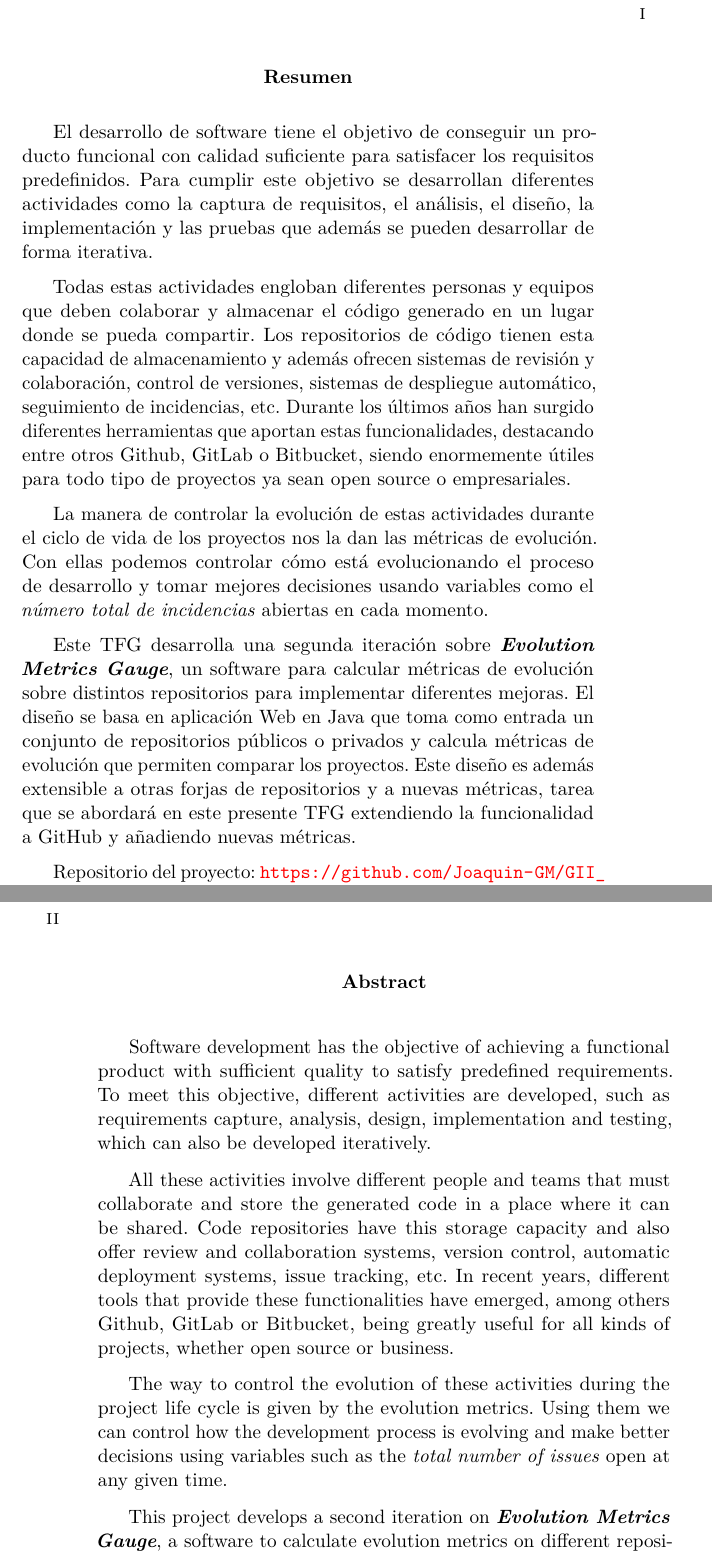
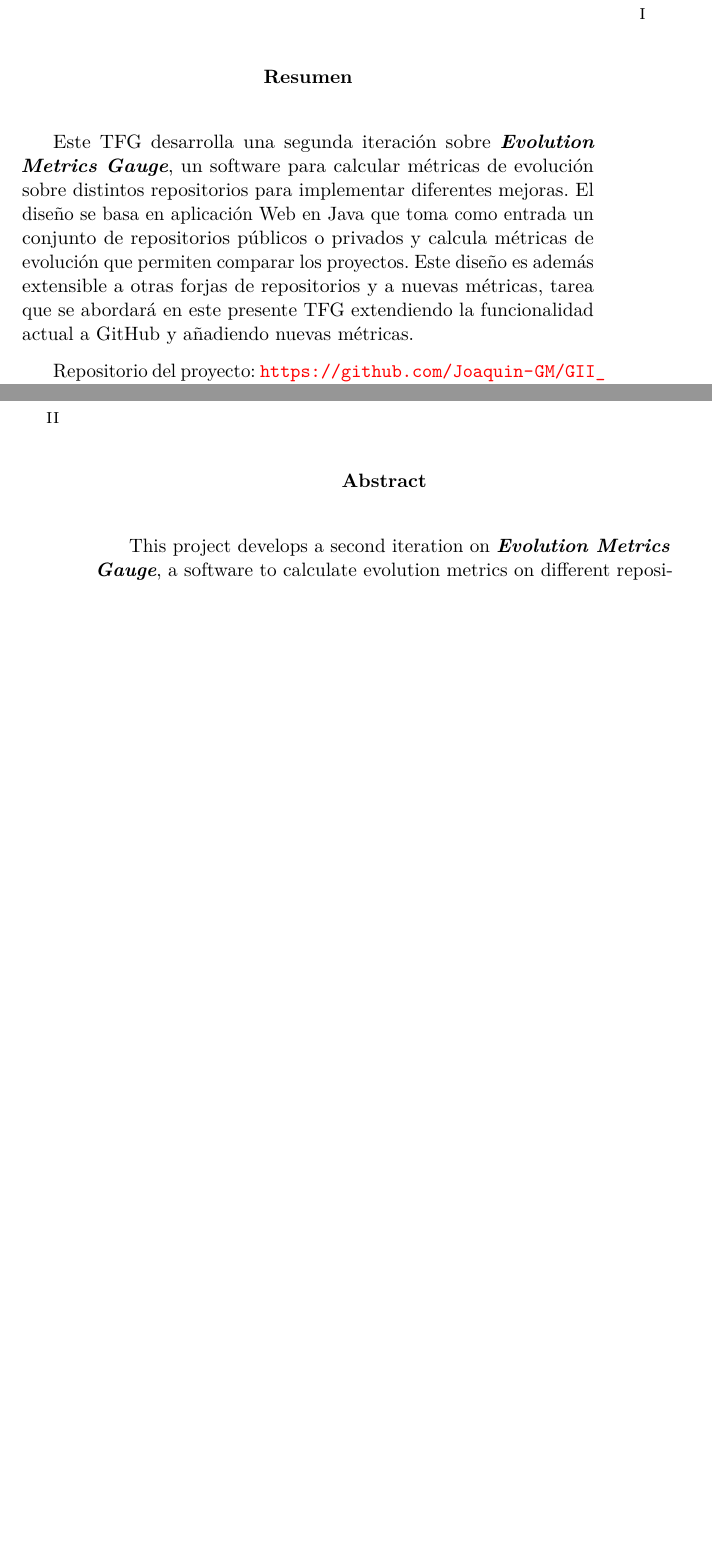
Before and after one commit to Joaquin-GM/GII_O_MA_19.07-Comparador-de-metricas-de-evolucion-en-repositorios-Software, a LaTeX book (Memoria/memoria.tex): two parts of pages 7 and 8 of 52 before the commit and two parts of pages 7 and 8 of 54 after it, joined at a grey line, cut so that both start at the same text, the shorter picture padded with empty space. Compiled offline with pdfLaTeX.

Commit message:
Ajuste introducción y objetivos #44

```diff
--- a/Memoria/memoria.tex
+++ b/Memoria/memoria.tex
@@ -418,16 +418,9 @@ D. \tutorPrincipal
 \renewcommand*\abstractname{Resumen}
 \begin{abstract}
 
-El desarrollo de software tiene el objetivo de conseguir un producto funcional con calidad suficiente para satisfacer los requisitos predefinidos. Para cumplir este objetivo se desarrollan diferentes actividades como la captura de requisitos, el análisis, el diseño, la implementación y las pruebas que además se pueden desarrollar de forma iterativa.
-
-Todas estas actividades engloban diferentes personas y equipos que deben colaborar y almacenar el código generado en un lugar donde se pueda compartir. Los repositorios de código tienen esta capacidad de almacenamiento y además ofrecen sistemas de revisión y colaboración, control de versiones, sistemas de despliegue automático, seguimiento de incidencias, etc.
-Durante los últimos años han surgido diferentes herramientas que aportan estas funcionalidades, destacando entre otros Github, GitLab o Bitbucket, siendo enormemente útiles para todo tipo de proyectos ya sean open source o empresariales.
-
-La manera de controlar la evolución de estas actividades durante el ciclo de vida de los proyectos nos la dan las métricas de evolución. Con ellas podemos controlar cómo está evolucionando el proceso de desarrollo y tomar mejores decisiones usando variables como el \textit{número total de incidencias} abiertas en cada momento.
-
 Este TFG desarrolla una segunda iteración sobre \textit{\textbf{Evolution Metrics Gauge}}, un software para calcular métricas de evolución sobre distintos repositorios para implementar diferentes mejoras.
 El diseño se basa en aplicación Web en Java que toma como entrada un conjunto de repositorios públicos o privados y calcula métricas de evolución que permiten comparar los proyectos.
-Este diseño es además extensible a otras forjas de repositorios y a nuevas métricas, tarea que se abordará en este presente TFG extendiendo la funcionalidad a GitHub y añadiendo nuevas métricas.
+Este diseño es además extensible a otras forjas de repositorios y a nuevas métricas, tarea que se abordará en este presente TFG extendiendo la funcionalidad actual a GitHub y añadiendo nuevas métricas.
 
 Repositorio del proyecto:
 \url{https://github.com/Joaquin-GM/GII_O_MA_19.07-Comparador-de-metricas-de-evolucion-en-repositorios-Software}
@@ -440,15 +433,10 @@ Repositorio del proyecto:
 Métricas de evolución, proceso de desarrollo de software, ciclo de vida de desarrollo de software, gestión de calidad, aseguramiento de calidad, forjas de repositorios, repositorios de código, GitLab, GitHub, comparación de proyectos software, desarrollo web, aplicaciones web.
 \end{abstract}
 
+\newpage
 % Abstract en inglés
 \renewcommand*\abstractname{Abstract}
 \begin{abstract}
-Software development has the objective of achieving a functional product with sufficient quality to satisfy predefined requirements. To meet this objective, different activities are developed, such as requirements capture, analysis, design, implementation and testing, which can also be developed iteratively.
-
-All these activities involve different people and teams that must collaborate and store the generated code in a place where it can be shared. Code repositories have this storage capacity and also offer review and collaboration systems, version control, automatic deployment systems, issue tracking, etc.
-In recent years, different tools that provide these functionalities have emerged, among others Github, GitLab or Bitbucket, being greatly useful for all kinds of projects, whether open source or business.
-
-The way to control the evolution of these activities during the project life cycle is given by the evolution metrics. Using them we can control how the development process is evolving and make better decisions using variables such as the \textit{total number of issues} open at any given time.
 
 This project develops a second iteration on \textit{\textbf{Evolution Metrics Gauge}}, a software to calculate evolution metrics on different repositories to implement different improvements.
 The design is based on a Java Web application that takes as input a set of public or private repositories and calculates evolution metrics that allow projects to be compared.
```
Also changed, not shown: Memoria/tex/2_Objetivos_del_proyecto.tex (+27 -24 lines), Memoria/memoria.pdf.
